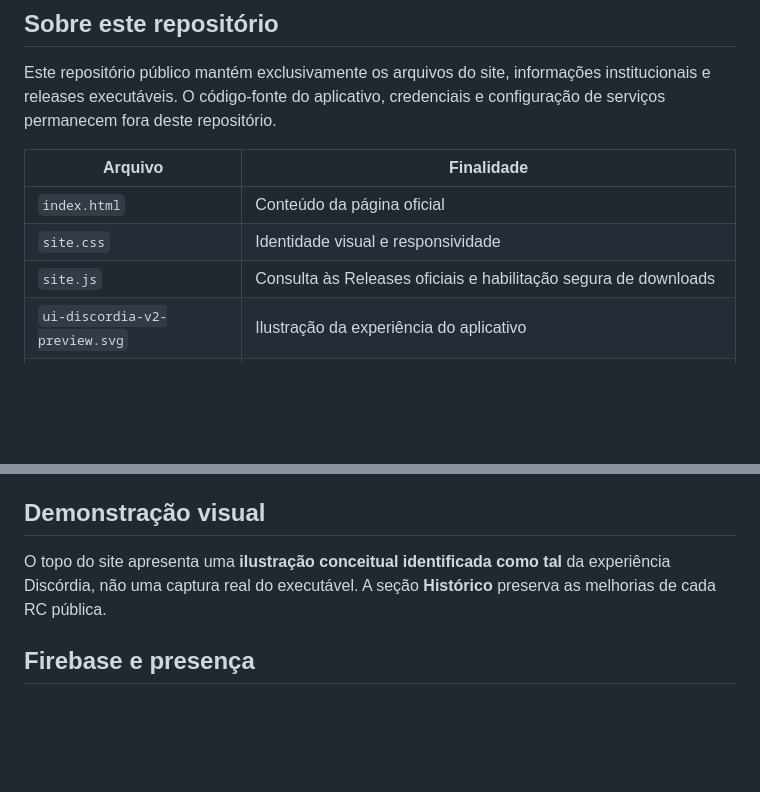
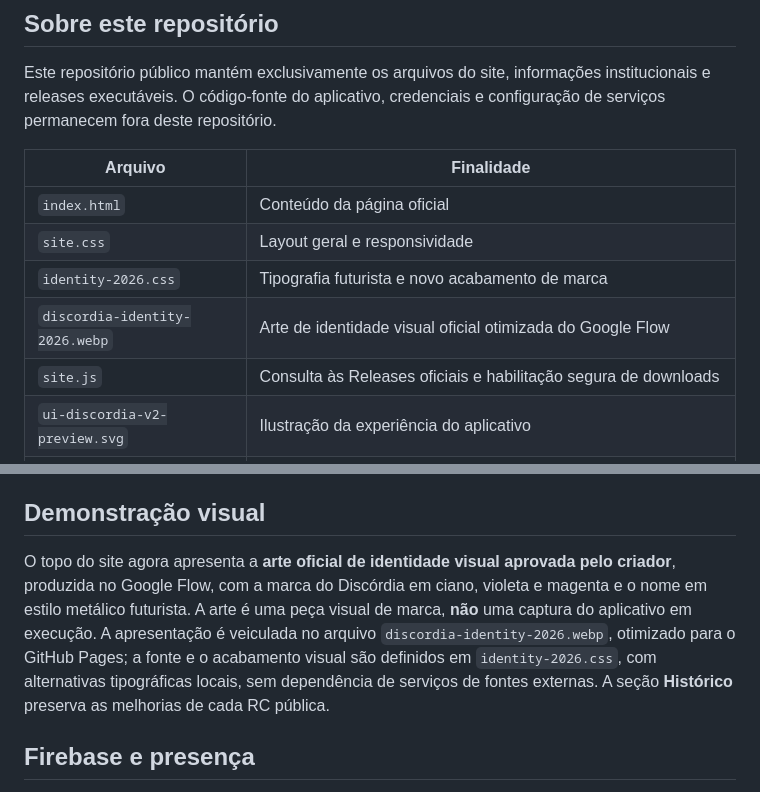
Before and after one commit to magaskye/discordia, a Markdown page: README.md, 2 parts joined by grey strips. Rendered like a GitHub page; blank space fills up the shorter version.

Commit message:
docs(site): registrar a nova arte oficial e a tipografia futurista

```diff
--- a/README.md
+++ b/README.md
@@ -46,7 +46,9 @@ Este repositório público mantém exclusivamente os arquivos do site, informaç
 | Arquivo | Finalidade |
 | --- | --- |
 | `index.html` | Conteúdo da página oficial |
-| `site.css` | Identidade visual e responsividade |
+| `site.css` | Layout geral e responsividade |
+| `identity-2026.css` | Tipografia futurista e novo acabamento de marca |
+| `discordia-identity-2026.webp` | Arte de identidade visual oficial otimizada do Google Flow |
 | `site.js` | Consulta às Releases oficiais e habilitação segura de downloads |
 | `ui-discordia-v2-preview.svg` | Ilustração da experiência do aplicativo |
 | `logo.png` | Marca do projeto |
@@ -68,7 +70,7 @@ A página inicial contém uma **apresentação interativa de 36 segundos**, sem
 
 ## Demonstração visual
 
-O topo do site apresenta uma **ilustração conceitual identificada como tal** da experiência Discórdia, não uma captura real do executável. A seção **Histórico** preserva as melhorias de cada RC pública.
+O topo do site agora apresenta a **arte oficial de identidade visual aprovada pelo criador**, produzida no Google Flow, com a marca do Discórdia em ciano, violeta e magenta e o nome em estilo metálico futurista. A arte é uma peça visual de marca, **não** uma captura do aplicativo em execução. A apresentação é veiculada no arquivo `discordia-identity-2026.webp`, otimizado para o GitHub Pages; a fonte e o acabamento visual são definidos em `identity-2026.css`, com alternativas tipográficas locais, sem dependência de serviços de fontes externas. A seção **Histórico** preserva as melhorias de cada RC pública.
 
 ## Firebase e presença
 
```
